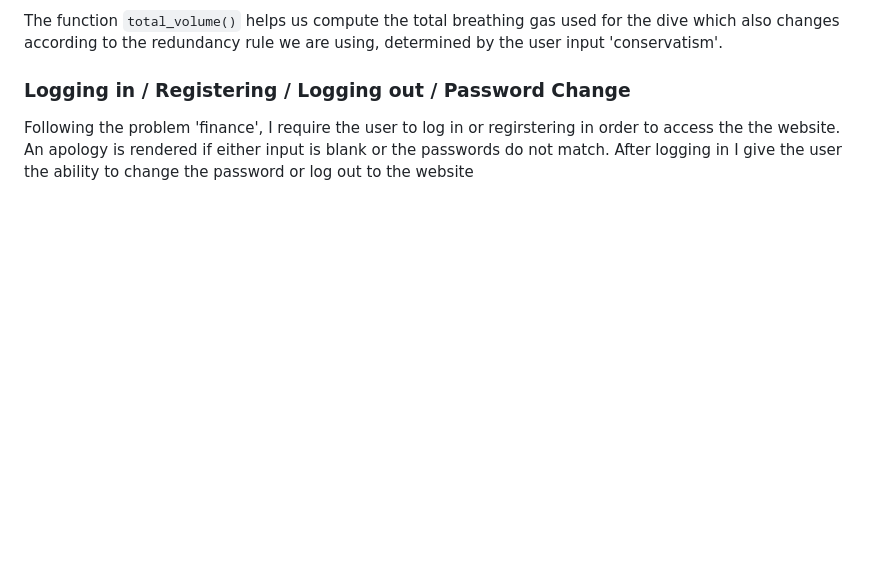
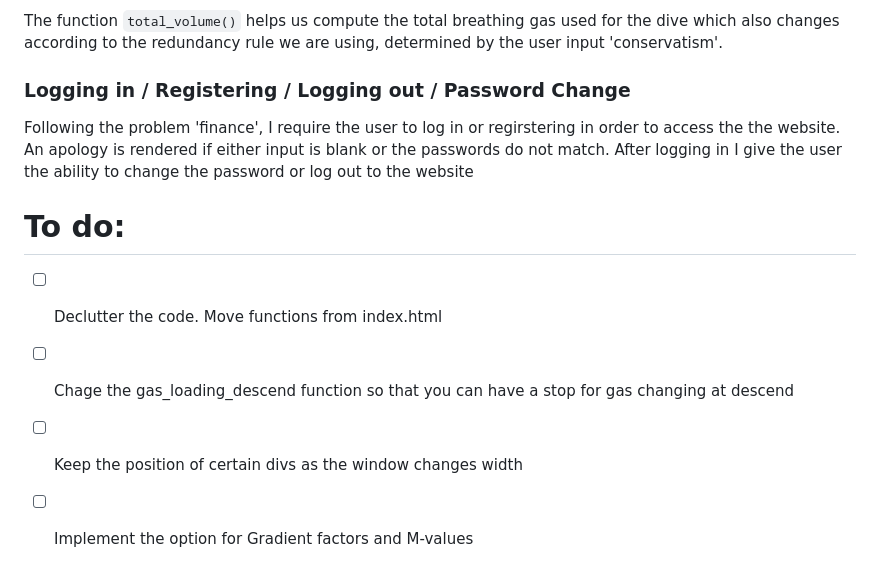
Before and after one commit to giopolykra/Deco_Profiles, a Markdown page: README.md, the part around the change printed below. GitHub-like rendering; blank space fills up the shorter version.

```diff
--- a/README.md
+++ b/README.md
@@ -122,3 +121,9 @@ The function `total_volume()` helps us compute the total breathing gas used for
 Following the problem 'finance', I require the user to log in or regirstering in order to access the the website. An apology is rendered if either input is blank or the passwords do not match.
 After logging in I give the user the ability to change the password or log out
 to the website
+
+# To do:
+- [ ] Declutter the code. Move functions from index.html
+- [ ] Chage the gas_loading_descend function so that you can have a stop for gas changing at descend
+- [ ] Keep the position of certain divs as the window changes width
+- [ ] Implement the option for Gradient factors and M-values
```
Also changed, not shown: other parts of README.md (+0 -1 lines).
